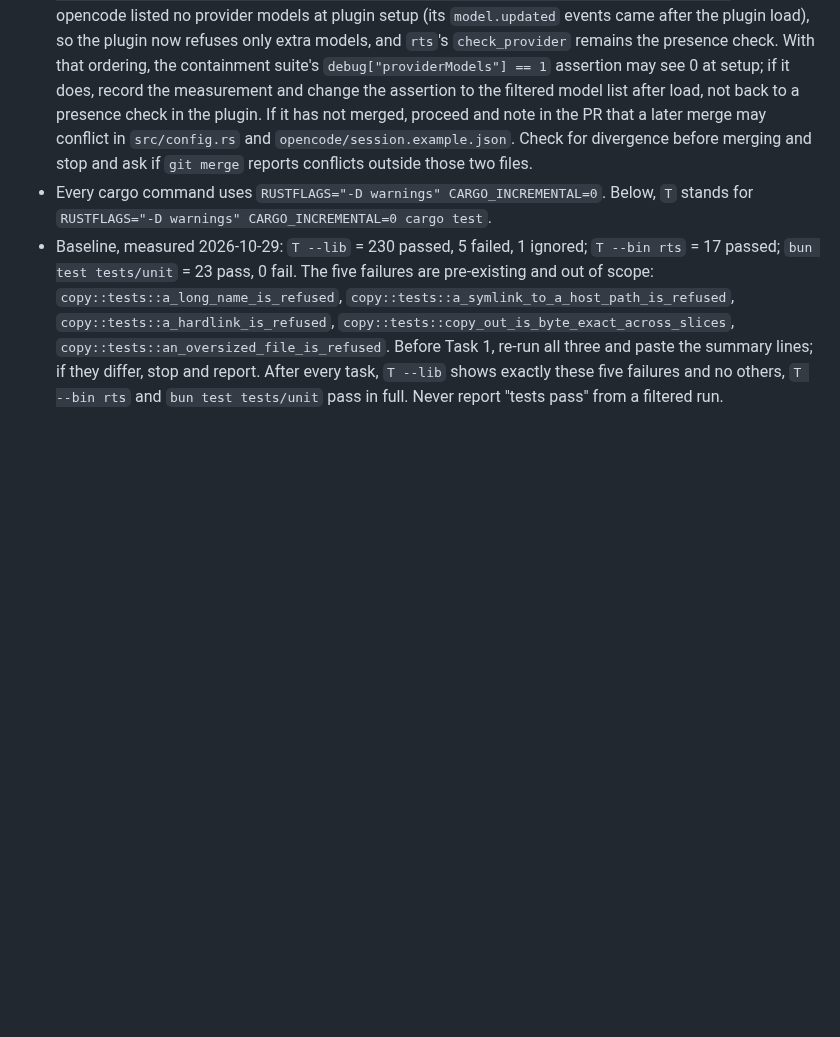
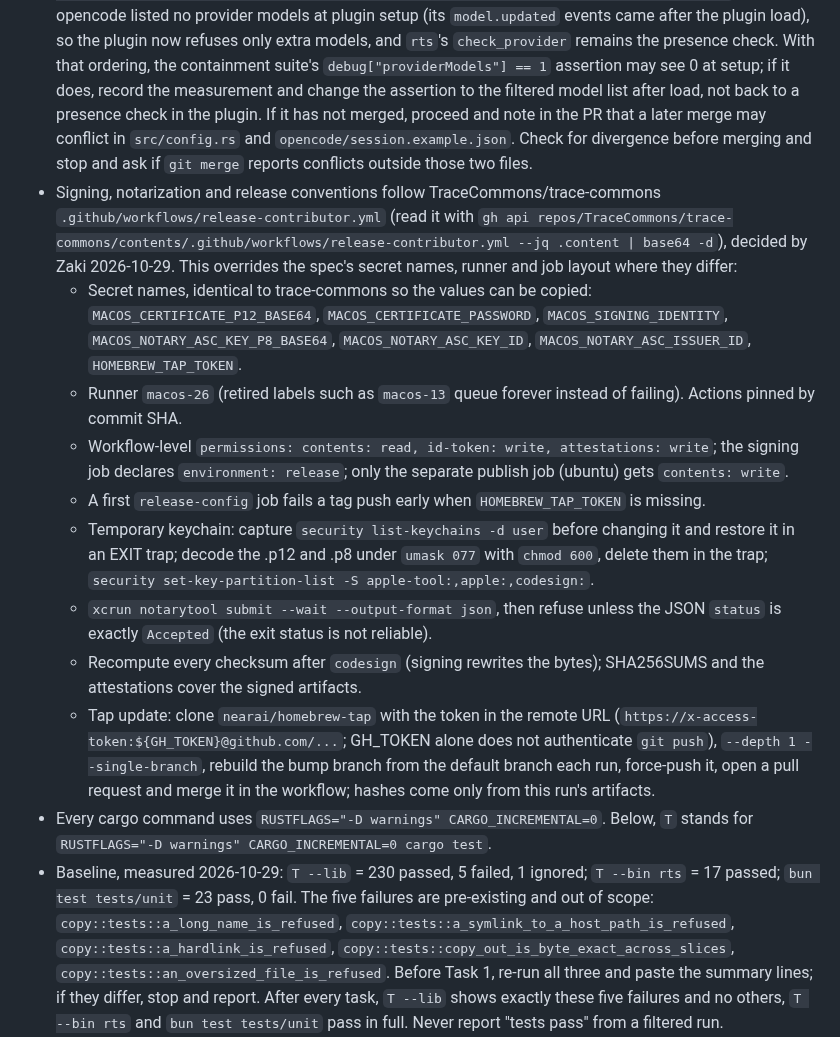
Before and after one commit to nearai/nearai-red-sandbox, a Markdown page: docs/plans/2026-10-29-release-and-installers.md, the part around the change. Drawn GitHub-style; blank space fills up the shorter version.

Commit message:
Follow trace-commons signing and release conventions
Co-Authored-By: Claude Opus 5.5 <noreply@anthropic.com>

```diff
--- a/docs/plans/2026-10-29-release-and-installers.md
+++ b/docs/plans/2026-10-29-release-and-installers.md
@@ -13,6 +13,15 @@
 ## Global Constraints
 
 - Before Task 1: `git fetch nearai`. If `near-production` has merged into `nearai/main`, merge `nearai/main` into `release-installers` first (it changes the TLS pin to SPKI, `DEFAULT_MODELS` to `deepseek-ai/DeepSeek-V4.1-Flash-1017-abliterated`, `opencode/attestation-policy.json`, `opencode/session.example.json`, and makes the attestation report key optional; it does not change the opencode version check or path discovery). It also fixes the plugin's model check: on 2026-10-29 a real launch failed with `model allowlist mismatch: missing nearai-red-embedded/deepseek-ai/DeepSeek-V4.1-Flash-1017-abliterated` because opencode listed no provider models at plugin setup (its `model.updated` events came after the plugin load), so the plugin now refuses only extra models, and `rts`'s `check_provider` remains the presence check. With that ordering, the containment suite's `debug["providerModels"] == 1` assertion may see 0 at setup; if it does, record the measurement and change the assertion to the filtered model list after load, not back to a presence check in the plugin. If it has not merged, proceed and note in the PR that a later merge may conflict in `src/config.rs` and `opencode/session.example.json`. Check for divergence before merging and stop and ask if `git merge` reports conflicts outside those two files.
+- Signing, notarization and release conventions follow TraceCommons/trace-commons `.github/workflows/release-contributor.yml` (read it with `gh api repos/TraceCommons/trace-commons/contents/.github/workflows/release-contributor.yml --jq .content | base64 -d`), decided by Zaki 2026-10-29. This overrides the spec's secret names, runner and job layout where they differ:
+  - Secret names, identical to trace-commons so the values can be copied: `MACOS_CERTIFICATE_P12_BASE64`, `MACOS_CERTIFICATE_PASSWORD`, `MACOS_SIGNING_IDENTITY`, `MACOS_NOTARY_ASC_KEY_P8_BASE64`, `MACOS_NOTARY_ASC_KEY_ID`, `MACOS_NOTARY_ASC_ISSUER_ID`, `HOMEBREW_TAP_TOKEN`.
+  - Runner `macos-26` (retired labels such as `macos-13` queue forever instead of failing). Actions pinned by commit SHA.
+  - Workflow-level `permissions: contents: read, id-token: write, attestations: write`; the signing job declares `environment: release`; only the separate publish job (ubuntu) gets `contents: write`.
+  - A first `release-config` job fails a tag push early when `HOMEBREW_TAP_TOKEN` is missing.
+  - Temporary keychain: capture `security list-keychains -d user` before changing it and restore it in an EXIT trap; decode the .p12 and .p8 under `umask 077` with `chmod 600`, delete them in the trap; `security set-key-partition-list -S apple-tool:,apple:,codesign:`.
+  - `xcrun notarytool submit --wait --output-format json`, then refuse unless the JSON `status` is exactly `Accepted` (the exit status is not reliable).
+  - Recompute every checksum after `codesign` (signing rewrites the bytes); SHA256SUMS and the attestations cover the signed artifacts.
+  - Tap update: clone `nearai/homebrew-tap` with the token in the remote URL (`https://x-access-token:${GH_TOKEN}@github.com/...`; GH_TOKEN alone does not authenticate `git push`), `--depth 1 --single-branch`, rebuild the bump branch from the default branch each run, force-push it, open a pull request and merge it in the workflow; hashes come only from this run's artifacts.
 - Every cargo command uses `RUSTFLAGS="-D warnings" CARGO_INCREMENTAL=0`. Below, `T` stands for `RUSTFLAGS="-D warnings" CARGO_INCREMENTAL=0 cargo test`.
 - Baseline, measured 2026-10-29: `T --lib` = 230 passed, 5 failed, 1 ignored; `T --bin rts` = 17 passed; `bun test tests/unit` = 23 pass, 0 fail. The five failures are pre-existing and out of scope: `copy::tests::a_long_name_is_refused`, `copy::tests::a_symlink_to_a_host_path_is_refused`, `copy::tests::a_hardlink_is_refused`, `copy::tests::copy_out_is_byte_exact_across_slices`, `copy::tests::an_oversized_file_is_refused`. Before Task 1, re-run all three and paste the summary lines; if they differ, stop and report. After every task, `T --lib` shows exactly these five failures and no others, `T --bin rts` and `bun test tests/unit` pass in full. Never report "tests pass" from a filtered run.
 - No new crates (spec Decisions). Zip extraction uses `/usr/bin/ditto`, tar uses `/usr/bin/tar`. `git diff Cargo.lock` must be empty after every task; anything else is a stop-and-ask. No new GitHub Actions beyond the four pinned below.
```
Also changed, not shown: docs/specs/2026-10-29-release-and-installers-design.md (+5 -5 lines).
